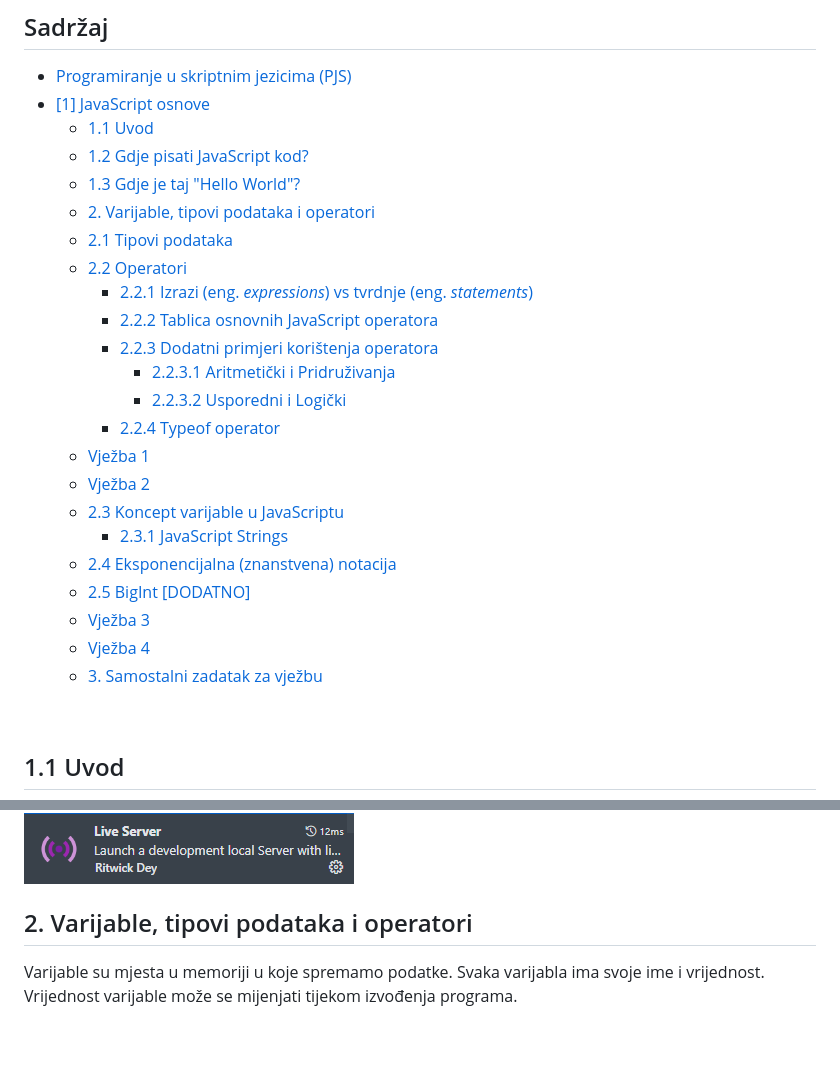
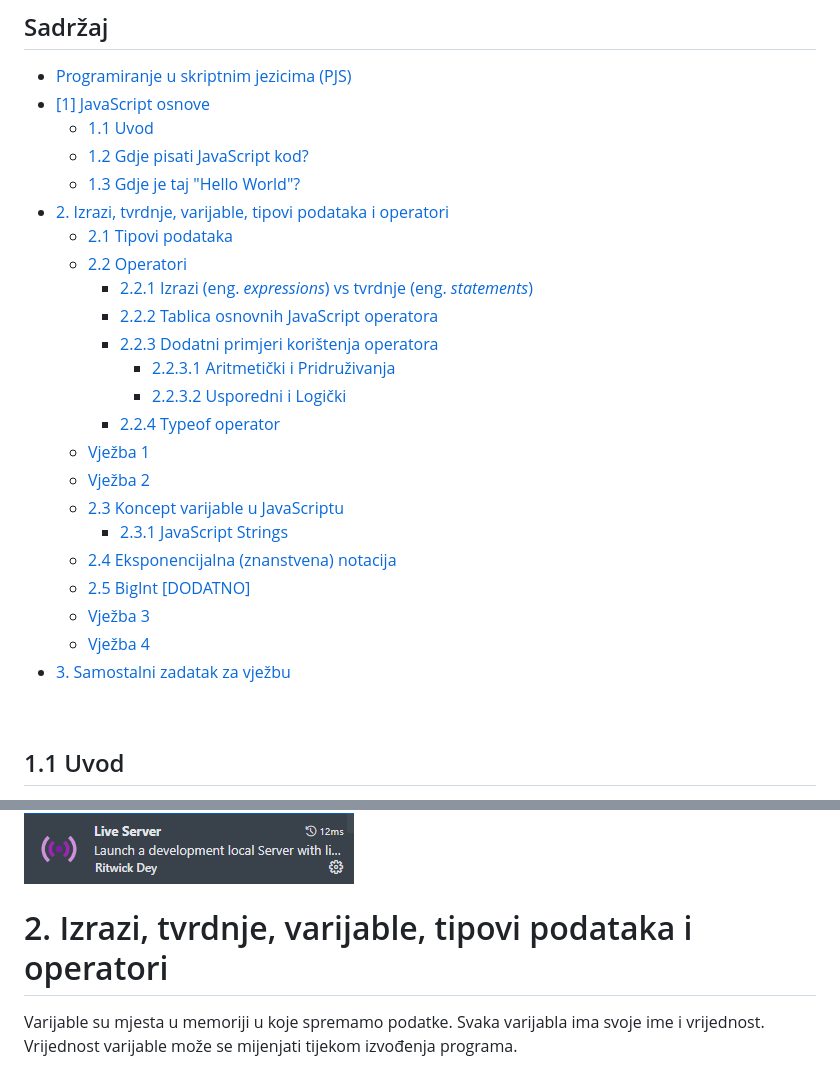
Before and after one commit to lukablaskovic/FIPU-PJS, a Markdown page: 1. Javascript osnove/1. Javascript osnove.md, 2 parts joined by grey strips. GitHub-like rendering; blank space fills up the shorter version.

```diff
--- a/1. Javascript osnove/1. Javascript osnove.md
+++ b/1. Javascript osnove/1. Javascript osnove.md
@@ -23,7 +23,7 @@
   - [1.1 Uvod](#11-uvod)
   - [1.2 Gdje pisati JavaScript kod?](#12-gdje-pisati-javascript-kod)
   - [1.3 Gdje je taj "Hello World"?](#13-gdje-je-taj-hello-world)
-  - [2. Varijable, tipovi podataka i operatori](#2-varijable-tipovi-podataka-i-operatori)
+- [2. Izrazi, tvrdnje, varijable, tipovi podataka i operatori](#2-varijable-tipovi-podataka-i-operatori)
   - [2.1 Tipovi podataka](#21-tipovi-podataka)
   - [2.2 Operatori](#22-operatori)
     - [2.2.1 Izrazi (eng. _expressions_) vs tvrdnje (eng. _statements_)](#221-izrazi-eng-expressions-vs-tvrdnje-eng-statements)
@@ -134,7 +134,7 @@ Možemo primjetiti da se ponovnim klikom na gumb, tekst u konzoli nije promijeni
 Naporno je svaki put osvježavati stranicu da bi vidjeli naše promjene. Iz tog razloga ćemo preuzeti [Live Server](https://marketplace.visualstudio.com/items?itemName=ritwickdey.LiveServer) ekstenziju za Visual Studio Code. Ona će nam omogućiti da otvorimo HTML dokument u web pregledniku i da se svaka promjena u kodu automatski osvježi u web pregledniku. Nakon što instaliramo ekstenziju, kliknemo desnim klikom na HTML dokument i odaberemo `Open with Live Server`.
 ![Live server](screenshots/live_server.png)
 
-## 2. Varijable, tipovi podataka i operatori
+# 2. Izrazi, tvrdnje, varijable, tipovi podataka i operatori
 
 Varijable su mjesta u memoriji u koje spremamo podatke. Svaka varijabla ima svoje ime i vrijednost. Vrijednost varijable može se mijenjati tijekom izvođenja programa.
 
```
Also changed, not shown: other parts of 1. Javascript osnove/1. Javascript osnove.md (+6 -6 lines).
